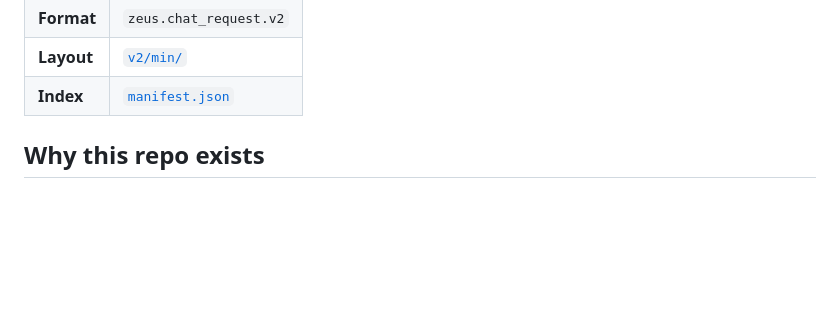
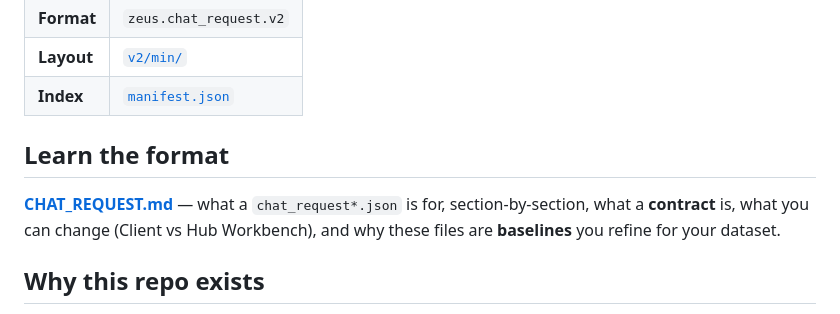
Before and after one commit to koten-ai/zeus_chat_request, a Markdown page: README.md, the part around the change. GitHub-like rendering; blank space fills up the shorter version.

```diff
--- a/README.md
+++ b/README.md
@@ -14,6 +14,10 @@ These are the **min** profile snapshots (`*_v2_min.json`) — currently the best
 | **Format** | `zeus.chat_request.v2` |
 | **Layout** | [`v2/min/`](v2/min/) |
 | **Index** | [`manifest.json`](manifest.json) |
+
+## Learn the format
+
+**[CHAT_REQUEST.md](CHAT_REQUEST.md)** — what a `chat_request*.json` is for, section-by-section, what a **contract** is, what you can change (Client vs Hub Workbench), and why these files are **baselines** you refine for your dataset.
 
 ## Why this repo exists
 
```
Also changed, not shown: CHAT_REQUEST.md (added, +258 -0 lines).
